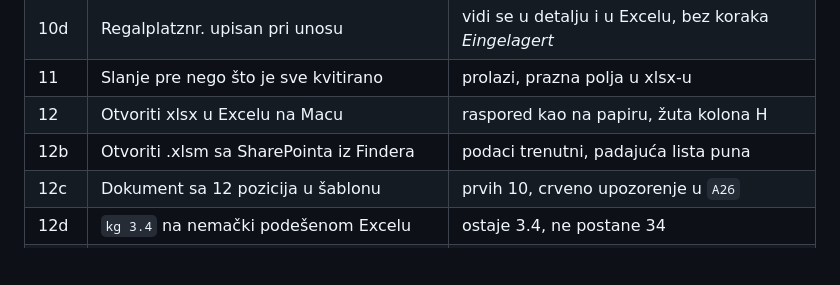
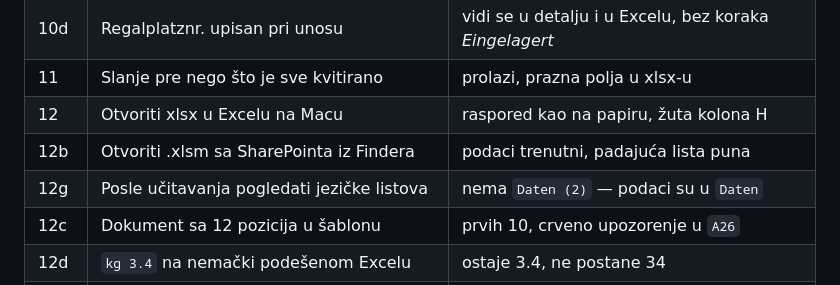
Before and after one commit to dusanmiladinovicVNM/YEPP, a Markdown page: README.md, the part around the change. Drawn GitHub-style; blank space fills up the shorter version.

```diff
--- a/README.md
+++ b/README.md
@@ -988,6 +988,7 @@ Ovo se ne može automatizovati — radi se rukom, na pravom uređaju.
 | 11 | Slanje pre nego što je sve kvitirano | prolazi, prazna polja u xlsx-u |
 | 12 | Otvoriti xlsx u Excelu na Macu | raspored kao na papiru, žuta kolona H |
 | 12b | Otvoriti .xlsm sa SharePointa iz Findera | podaci trenutni, padajuća lista puna |
+| 12g | Posle učitavanja pogledati jezičke listova | nema `Daten (2)` — podaci su u `Daten` |
 | 12c | Dokument sa 12 pozicija u šablonu | prvih 10, crveno upozorenje u `A26` |
 | 12d | `kg 3.4` na nemački podešenom Excelu | ostaje 3.4, ne postane 34 |
 | 12e | Polje *Uhrzeit* u aplikaciji i u Excelu | `08:30`, ne datum iz 1899. |
```
Also changed, not shown: EXCEL.md (+27 -5 lines).
